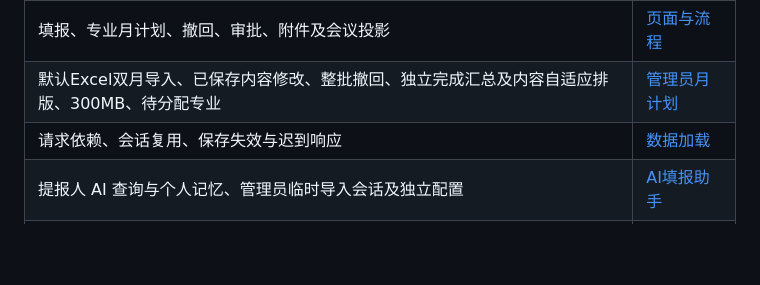
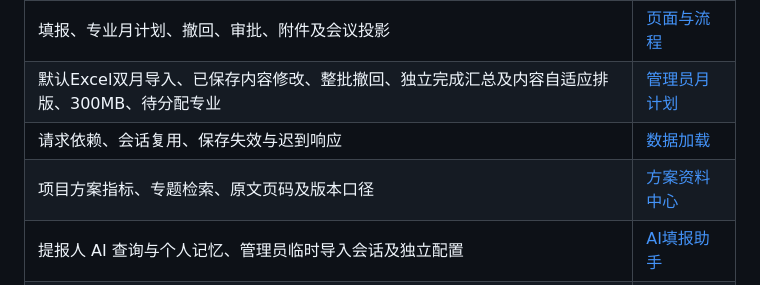
Before and after one commit to yingzhu77/zhenghong-planning-system-open, a Markdown page: docs/README.md, the part around the change. GitHub-like rendering; blank space fills up the shorter version.

```diff
--- a/docs/README.md
+++ b/docs/README.md
@@ -11,6 +11,7 @@
 | 填报、专业月计划、撤回、审批、附件及会议投影 | [页面与流程](REPORTER_UI.md) |
 | 默认Excel双月导入、已保存内容修改、整批撤回、独立完成汇总及内容自适应排版、300MB、待分配专业 | [管理员月计划](ADMIN_MONTHLY_PLANS.md) |
 | 请求依赖、会话复用、保存失效与迟到响应 | [数据加载](DATA_LOADING.md) |
+| 项目方案指标、专题检索、原文页码及版本口径 | [方案资料中心](PROJECT_KNOWLEDGE.md) |
 | 提报人 AI 查询与个人记忆、管理员临时导入会话及独立配置 | [AI填报助手](PLANNING_AI.md) |
 | 现有数据库升级、迁移顺序及回退要求 | [数据库升级](MIGRATIONS.md) |
 | 检查命令、实际验证范围与已知限制 | [验证与交付](VALIDATION.md) |
```
Also changed, not shown: README.md (+1 -1 lines), docs/PROJECT_KNOWLEDGE.md (+12 -0 lines), docs/previews/project-knowledge-desktop.png (added), docs/previews/project-knowledge-mobile.png (added), 1 other file.
